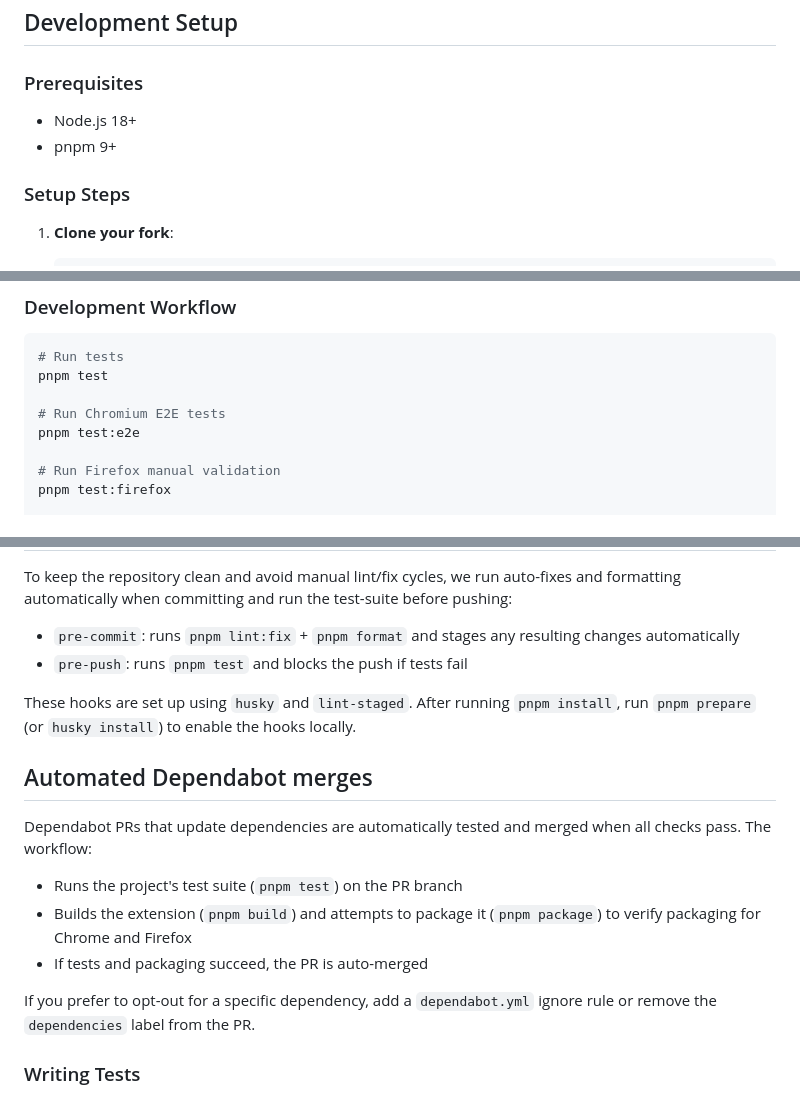
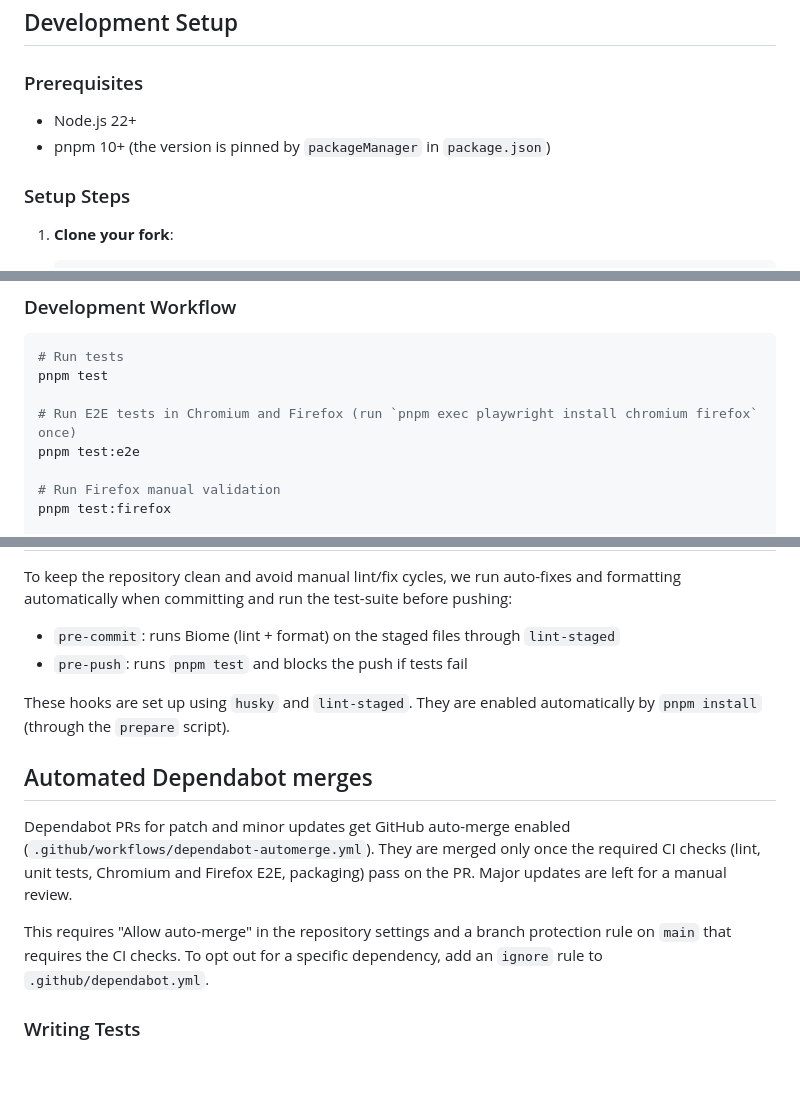
Before and after one commit to BioSs54/noobheaders, a Markdown page: CONTRIBUTING.md, 3 parts joined by grey strips. Rendered like a GitHub page; blank space fills up the shorter version.

```diff
--- a/CONTRIBUTING.md
+++ b/CONTRIBUTING.md
@@ -52,8 +52,8 @@ We actively welcome your pull requests:
 
 ### Prerequisites
 
-- Node.js 18+
-- pnpm 9+
+- Node.js 22+
+- pnpm 10+ (the version is pinned by `packageManager` in `package.json`)
 
 ### Setup Steps
 
@@ -83,7 +83,7 @@ We actively welcome your pull requests:
 # Run tests
 pnpm test
 
-# Run Chromium E2E tests
+# Run E2E tests in Chromium and Firefox (run `pnpm exec playwright install chromium firefox` once)
 pnpm test:e2e
 
 # Run Firefox manual validation
@@ -249,21 +249,22 @@ Pre-commit and pre-push hooks
 
 To keep the repository clean and avoid manual lint/fix cycles, we run auto-fixes and formatting automatically when committing and run the test-suite before pushing:
 
-- `pre-commit`: runs `pnpm lint:fix` + `pnpm format` and stages any resulting changes automatically
+- `pre-commit`: runs Biome (lint + format) on the staged files through `lint-staged`
 - `pre-push`: runs `pnpm test` and blocks the push if tests fail
 
-These hooks are set up using `husky` and `lint-staged`. After running `pnpm install`, run `pnpm prepare` (or `husky install`) to enable the hooks locally.
+These hooks are set up using `husky` and `lint-staged`. They are enabled automatically by `pnpm install` (through the `prepare` script).
 
 Automated Dependabot merges
 ---------------------------
 
-Dependabot PRs that update dependencies are automatically tested and merged when all checks pass. The workflow:
+Dependabot PRs for patch and minor updates get GitHub auto-merge enabled
+(`.github/workflows/dependabot-automerge.yml`). They are merged only once the required CI checks
+(lint, unit tests, Chromium and Firefox E2E, packaging) pass on the PR. Major updates are left for a
+manual review.
 
-- Runs the project's test suite (`pnpm test`) on the PR branch
-- Builds the extension (`pnpm build`) and attempts to package it (`pnpm package`) to verify packaging for Chrome and Firefox
-- If tests and packaging succeed, the PR is auto-merged
-
-If you prefer to opt-out for a specific dependency, add a `dependabot.yml` ignore rule or remove the `dependencies` label from the PR.
+This requires "Allow auto-merge" in the repository settings and a branch protection rule on `main`
+that requires the CI checks. To opt out for a specific dependency, add an `ignore` rule to
+`.github/dependabot.yml`.
 
 ### Writing Tests
 
```
Also changed, not shown: README.md (+24 -9 lines).
